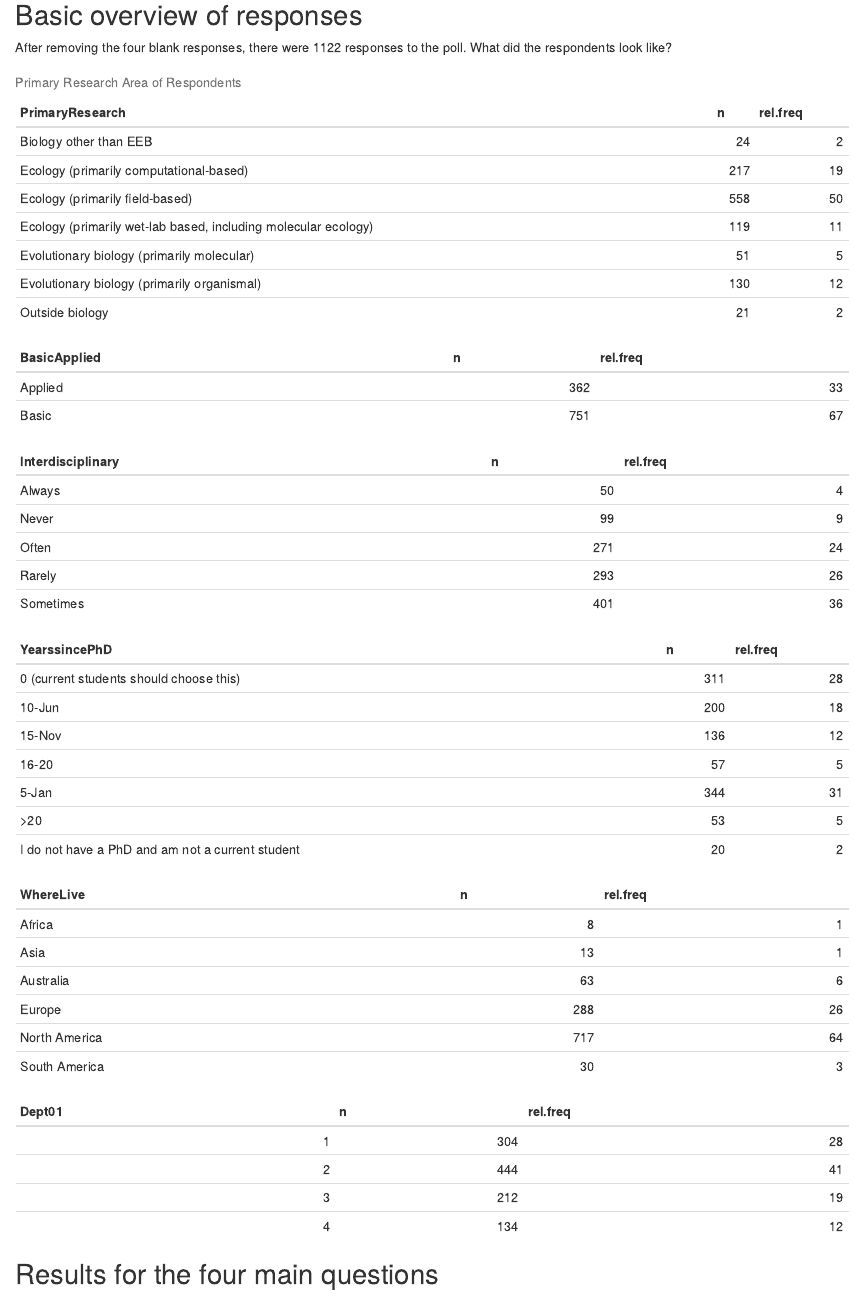
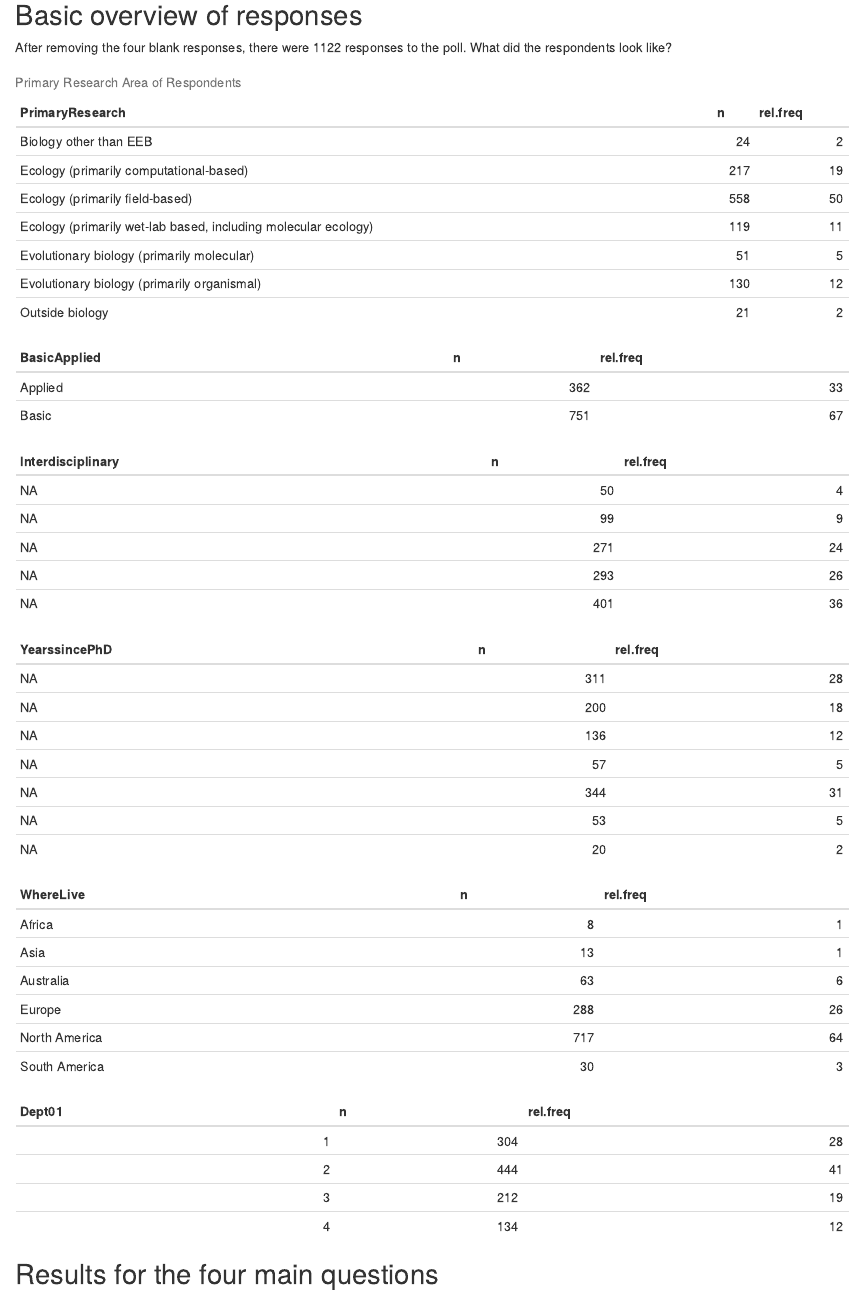
Before and after one commit to duffymeg/DEAuthorshipPoll, an R Markdown document (AuthorshipPollAnalysis.Rmd): the page in a window 1100 px wide, from 2450 px down. Rendered offline with R 4.5, knitr and Pandoc, with nearby package versions.

Commit message:
continuing to try to work out issue related to ordering interdisciplinarity and years since degree tables.

```diff
--- a/AuthorshipPollAnalysis.Rmd
+++ b/AuthorshipPollAnalysis.Rmd
@@ -168,8 +168,12 @@ Interdisciplinarity <-
   summarise(n=n()) %>%
   mutate(rel.freq = round(100 * n/sum(n), 0))
 
+Reorder <- function(x, ordering=c(1, 3, 5, 4, 2))
+    factor(x, levels(x)[ordering])
+
+Interdisciplinarity$Interdisciplinary <- Reorder(Interdisciplinarity$Interdisciplinary)
+
 kable(Interdisciplinarity)
-#see main data analysis file for failed attempt to get this to sort correctly
 
 YearsPostPhD <-
   polldata %>%
@@ -178,9 +182,13 @@ YearsPostPhD <-
   summarise(n=n()) %>%
   mutate(rel.freq = round(100 * n/sum(n), 0))
 
+Reorder <- function(x, ordering=c(2,6,3,4,5,1,7))
+  factor(x, levels(x)[ordering])
+
+YearsPostPhD$YearssincePhD <- Reorder(YearsPostPhD$YearssincePhD)
+
 kable(YearsPostPhD)
-#Another one I'll want to reorder once I've figured that out.
-#This one has added problem of rendering as dates instead of year ranges
+#This one has problem of rendering as dates instead of year ranges. Need to fix that.
 
 Continent <-
   polldata %>%
```
Also changed, not shown: PollDataAnalysis.R (+6 -6 lines).
